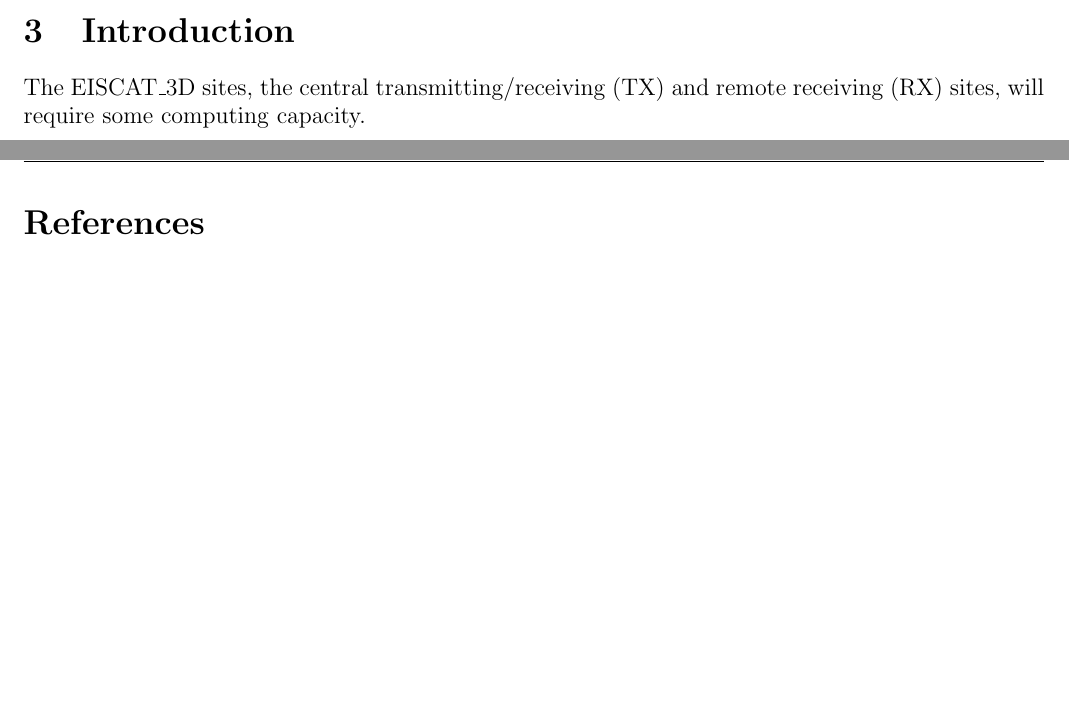
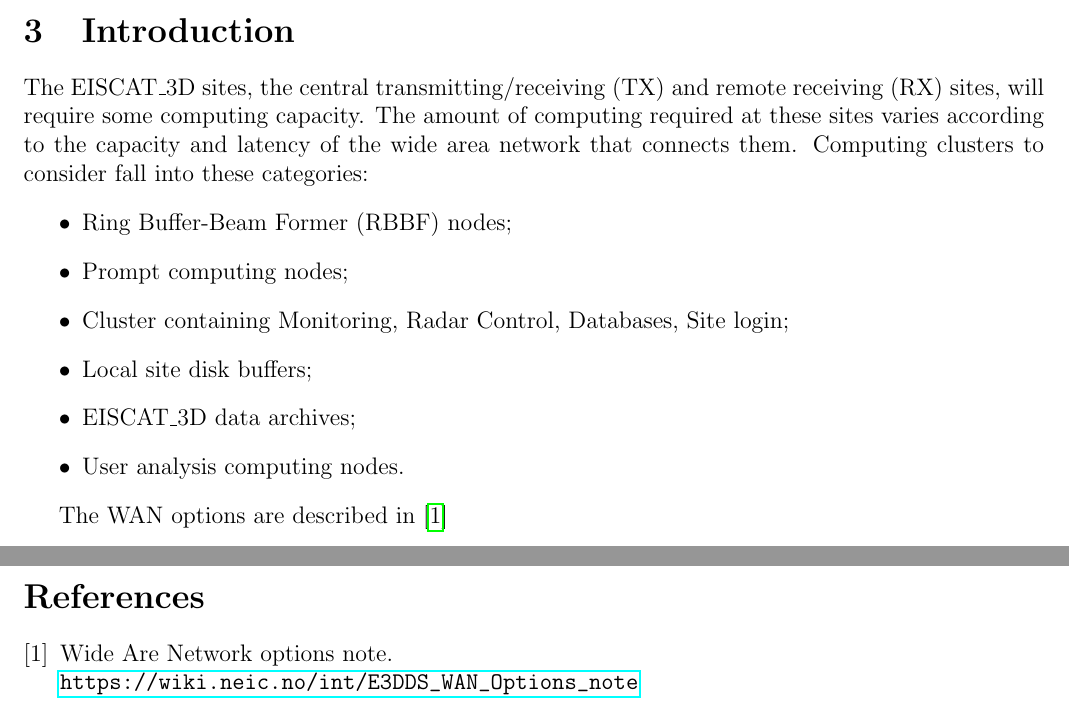
Before and after one commit to giovannibianco/E3DDS-Deliverable-3, a LaTeX document (main.tex): two parts of pages 3 and 4 of 4 before the commit and two parts of pages 3 and 5 of 5 after it, joined at a grey line, cut so that both start at the same text, the shorter picture padded with empty space. Compiled offline with pdfLaTeX.

Commit message:
modified:   main.bib 	modified:   main.tex

```diff
--- a/main.tex
+++ b/main.tex
@@ -114,6 +114,18 @@ The operators of national \einfra{s} can also use this document to understand th
 \label{intro}
 
 The \ED sites, the central transmitting/receiving (TX) and remote receiving (RX) sites, will require some computing capacity.
+The amount of computing required at these sites varies according to the capacity and latency of the wide area network that connects them.
+Computing clusters to consider fall into these categories:
+\bitm
+\item Ring Buffer-Beam Former (RBBF) nodes;
+\item Prompt computing nodes;
+\item Cluster containing Monitoring, Radar Control, Databases, Site login;
+\item Local site disk buffers;
+  \item \ED data archives;
+\item User analysis computing nodes.
+  \eitm
+
+  The WAN options are described in~\cite{wan-options}
 
 \section{Site Cluster Management}
 
```
Also changed, not shown: main.bib (+5 -0 lines).
